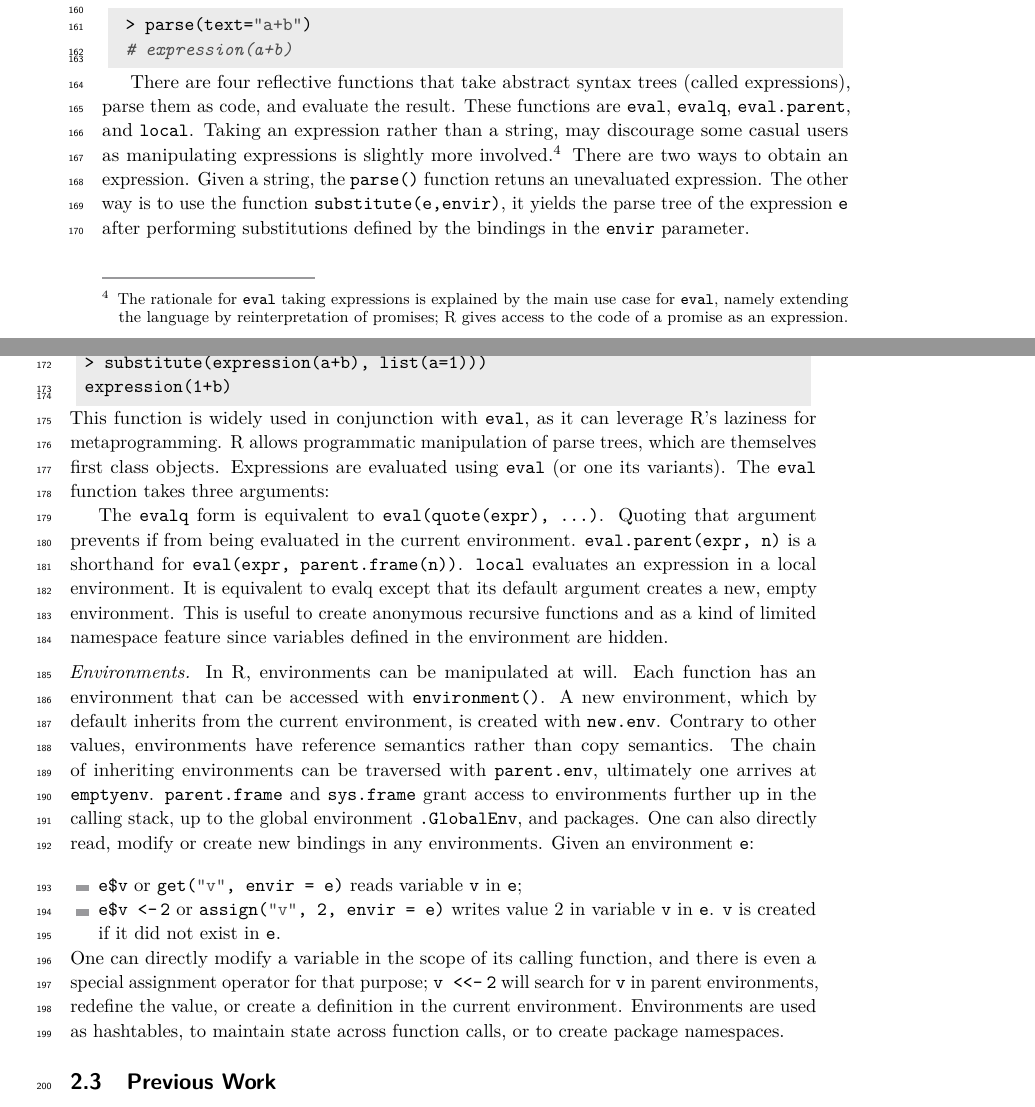
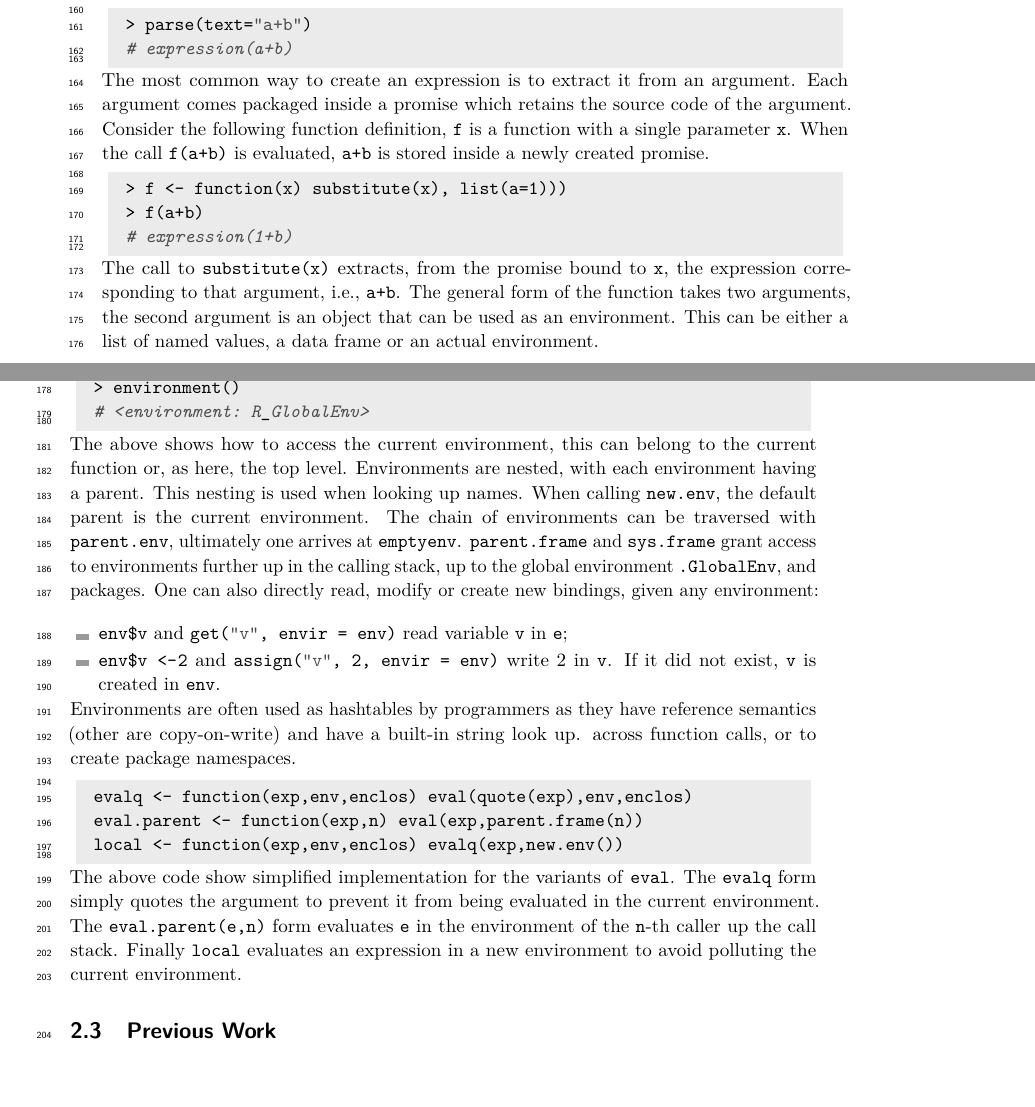
Before and after one commit to aviralg/revalstudy, a LaTeX paper (inst/paper/main.tex): two parts of pages 4 and 5 of 21, joined at a grey line, cut so that both start at the same text, the shorter picture padded with empty space. Compiled offline with pdfLaTeX.

Commit message:
background

```diff
--- a/inst/paper/main.tex
+++ b/inst/paper/main.tex
@@ -254,66 +254,65 @@ string, use  the \c{parse} function:
   > parse(text="a+b")
   # expression(a+b)
 \end{lstlisting}
-
-There are four reflective functions
-that take abstract syntax trees (called expressions), parse them as
-code, and evaluate the result. These functions are \c{eval},
-\c{evalq}, \c{eval.parent}, and \c{local}. Taking an expression rather
-than a string, may discourage some casual users as manipulating
-expressions is slightly more involved.\footnote{The rationale for
-\eval taking expressions is explained by the main use case for \eval,
-namely extending the language by reinterpretation of promises; R gives
-access to the code of a promise as an expression.} There are two ways
-to obtain an expression. Given a string, the \c{parse()} function
-retuns an unevaluated expression. The other way is to use the function
-\c{substitute(e,envir)}, it yields the parse tree of the expression
-\c{e} after performing substitutions defined by the bindings in the
-\c{envir} parameter.
-
+The most common way to create an expression is to extract it from an
+argument. Each argument comes packaged inside a promise which retains
+the source code of the argument. Consider the following function
+definition, \c{f} is a function with a single parameter \c{x}. When
+the call \c{f(a+b)} is evaluated, \c{a+b} is stored inside a newly
+created promise.
 \begin{lstlisting}
- > substitute(expression(a+b), list(a=1)))
- expression(1+b)
+  > f <- function(x) substitute(x), list(a=1)))
+  > f(a+b)
+  # expression(1+b)
 \end{lstlisting}
-
-\noindent
-This function is widely used in conjunction with \eval, as it can
-leverage R's laziness for metaprogramming. R allows programmatic
-manipulation of parse trees, which are themselves first class objects.
-Expressions are evaluated using \eval (or one its variants). The \eval
-function takes three arguments:
-
-
-The \c{evalq} form is equivalent to \c{eval(quote(expr), ...)}.
-Quoting that argument prevents if from being evaluated in the current
-environment. \c{eval.parent(expr, n)} is a shorthand for \c{eval(expr,
-  parent.frame(n))}. \c{local} evaluates an expression in a local
-environment. It is equivalent to evalq except that its default
-argument creates a new, empty environment. This is useful to create
-anonymous recursive functions and as a kind of limited namespace
-feature since variables defined in the environment are hidden.
-
-\medskip\noindent\textit{Environments.} In R, environments can be
-manipulated at will. Each function has an environment that can be
-accessed with \c{environment()}. A new environment, which by default
-inherits from the current environment, is created with \c{new.env}.
-Contrary to other values, environments have reference semantics rather
-than copy semantics. The chain of inheriting environments can be
-traversed with \c{parent.env}, ultimately one arrives at \c{emptyenv}.
+The call to \c{substitute(x)} extracts, from the promise bound to
+\c{x}, the expression corresponding to that argument, i.e., \c{a+b}.
+The general form of the function takes two arguments, the second
+argument is an object that can be used as an environment. This can be
+either a list of named values, a data frame or an actual environment.
+\begin{lstlisting}
+  > environment()
+  # <environment: R_GlobalEnv>
+\end{lstlisting}
+The above shows how to access the current environment, this can belong
+to the current function or, as here, the top level. Environments are
+nested, with each environment having a parent. This nesting is used
+when looking up names. When calling \c{new.env}, the default parent is
+the current environment. The chain of environments can be traversed
+with \c{parent.env}, ultimately one arrives at \c{emptyenv}.
 \c{parent.frame} and \c{sys.frame} grant access to environments
 further up in the calling stack, up to the global environment
 \c{.GlobalEnv}, and packages. One can also directly read, modify or
-create new bindings in any environments. Given an environment \c{e}:
+create new bindings, given any environment:
+\begin{itemize}
+\item \c{env$v} and \c{get("v", envir = env)} read variable \c{v} in
+  \c{e};
+\item \c{env$v <- 2} and \c{assign("v", 2, envir = env)} write 2 in
+  \c{v}. If it did not exist, \c{v} is created in \c{env}.
+\end{itemize}
+\noindent Environments are often used as hashtables by programmers as
+they have reference semantics (other are copy-on-write) and have a
+built-in string look up. across function calls, or to create package
+namespaces.
+\begin{lstlisting}
+  evalq <- function(exp,env,enclos) eval(quote(exp),env,enclos)
+  eval.parent <- function(exp,n) eval(exp,parent.frame(n))
+  local <- function(exp,env,enclos) evalq(exp,new.env())
+\end{lstlisting}
+The above code show simplified implementation for the variants of
+\eval. The \c{evalq} form simply quotes the argument to prevent it
+from being evaluated in the current environment. The
+\c{eval.parent(e,n)} form evaluates \c{e} in the environment of the
+  {\tt n}-th caller up the call stack. Finally \c{local} evaluates an
+  expression in a new environment to avoid polluting the current
+  environment.
 
-\begin{itemize}
-\item  \c{e$v} or \c{get("v", envir = e)} reads variable \c{v} in \c{e};
-\item \c{e$v <- 2} or \c{assign("v", 2, envir = e)} writes value 2 in variable \c{v} in \c{e}. \c{v} is created if it did not exist in \c{e}.
-\end{itemize}
-\noindent One can directly modify a variable in the scope of its
-calling function, and there is even a special assignment operator for
-that purpose; \c{v <<- 2} will search for \c{v} in parent
-environments, redefine the value, or create a definition in the
-current environment. Environments are used as hashtables, to maintain
-state across function calls, or to create package namespaces.
+%% Taking an expression rather
+%% than a string, may discourage some casual users as manipulating
+%% expressions is slightly more involved.\footnote{The rationale for
+%% \eval taking expressions is explained by the main use case for \eval,
+%% namely extending the language by reinterpretation of promises; R gives
+%% access to the code of a promise as an expression.}
 
 
 \subsection{Previous Work}
```
Also changed, not shown: 2 other files.
